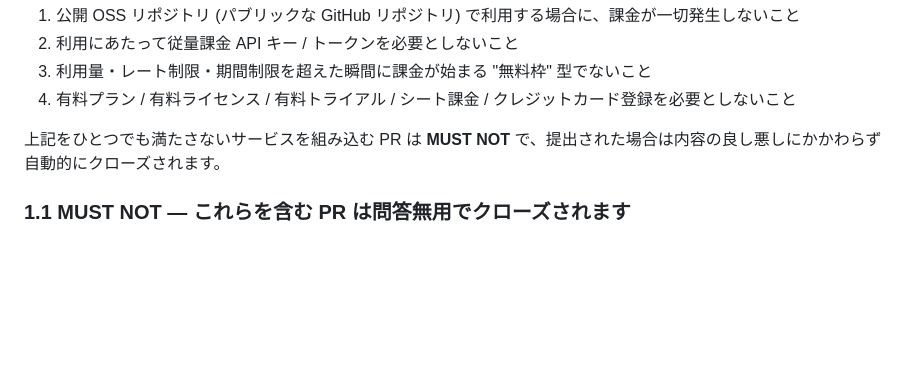
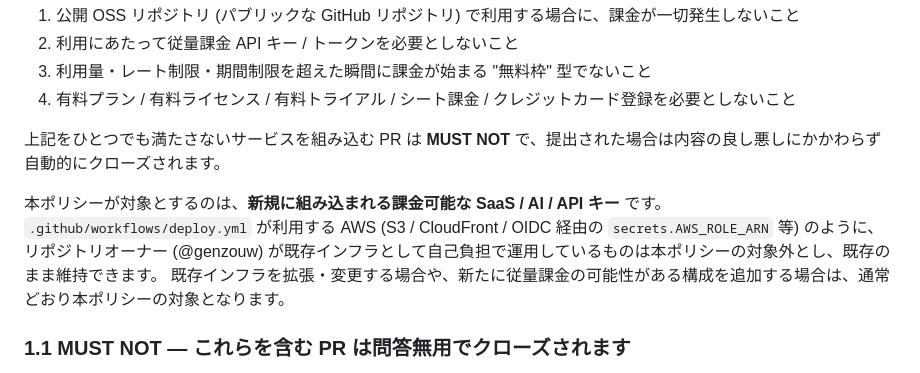
Before and after one commit to genzouw/kakezan-manabo, a Markdown page: AGENTS.md, the part around the change. Drawn GitHub-style; blank space fills up the shorter version.

Commit message:
fix: 🐛 [Code Review] 既存デプロイインフラをポリシー対象外として明記
ポリシー本文はCI/CD・自動化ワークフロー全体を対象とすると読めるが、
既存の.github/workflows/deploy.ymlはAWS S3/CloudFront/OIDC経由の
secrets.AWS_ROLE_ARNを利用しており、これに対する例外規定が無かった。
本ポリシーの主眼は新規に組み込まれる課金可能なSaaS/AI/APIキーの
排除であり、オーナー自己負担で運用済みの既存AWSインフラは対象外
であることを明記し、誤読を防ぐ。

レビューコメント: https://github.com/genzouw/kakezan-manabo/pull/104#discussion_r3887880978
レビュアー: coderabbitai
優先度: low

```diff
--- a/AGENTS.md
+++ b/AGENTS.md
@@ -18,6 +18,10 @@
 4. 有料プラン / 有料ライセンス / 有料トライアル / シート課金 / クレジットカード登録を必要としないこと
 
 上記をひとつでも満たさないサービスを組み込む PR は **MUST NOT** で、提出された場合は内容の良し悪しにかかわらず自動的にクローズされます。
+
+本ポリシーが対象とするのは、**新規に組み込まれる課金可能な SaaS / AI / API キー** です。
+`.github/workflows/deploy.yml` が利用する AWS (S3 / CloudFront / OIDC 経由の `secrets.AWS_ROLE_ARN` 等) のように、リポジトリオーナー (@genzouw) が既存インフラとして自己負担で運用しているものは本ポリシーの対象外とし、既存のまま維持できます。
+既存インフラを拡張・変更する場合や、新たに従量課金の可能性がある構成を追加する場合は、通常どおり本ポリシーの対象となります。
 
 ### 1.1 MUST NOT — これらを含む PR は問答無用でクローズされます
 
```
